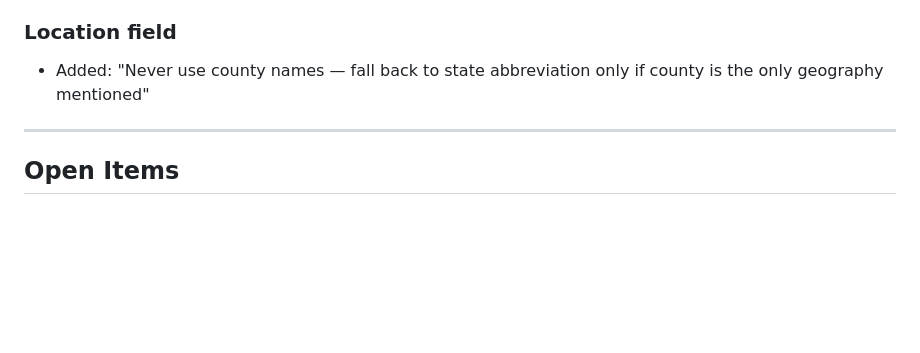
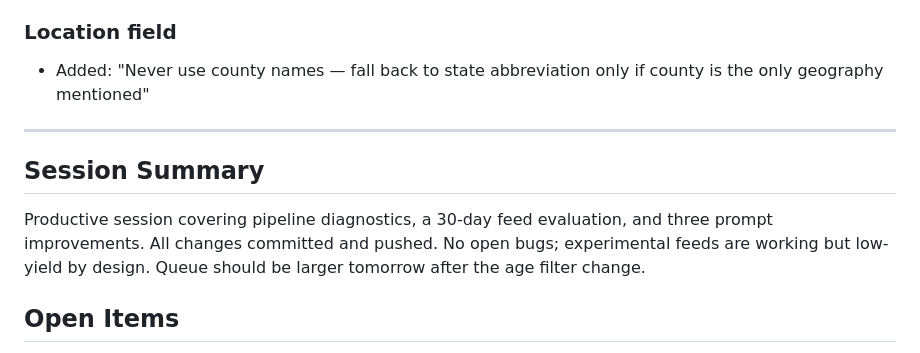
Before and after one commit to samuelmoyer91-sketch/definvestdashboard, a Markdown page: _Session_Logs/2026-04-19_triage-perf-review.md, the part around the change. GitHub-like rendering; blank space fills up the shorter version.

Commit message:
Close out session log 2026-04-19
Co-Authored-By: Claude Sonnet 4.6 <noreply@anthropic.com>

```diff
--- a/_Session_Logs/2026-04-19_triage-perf-review.md
+++ b/_Session_Logs/2026-04-19_triage-perf-review.md
@@ -87,6 +87,9 @@
 
 ---
 
+## Session Summary
+Productive session covering pipeline diagnostics, a 30-day feed evaluation, and three prompt improvements. All changes committed and pushed. No open bugs; experimental feeds are working but low-yield by design. Queue should be larger tomorrow after the age filter change.
+
 ## Open Items
 - Consider converting experimental feeds to Google Alerts for genuinely new-only content
 - Entity-specific feed performance review (Carlyle, Corp Ventures, VC Specialists)
```
